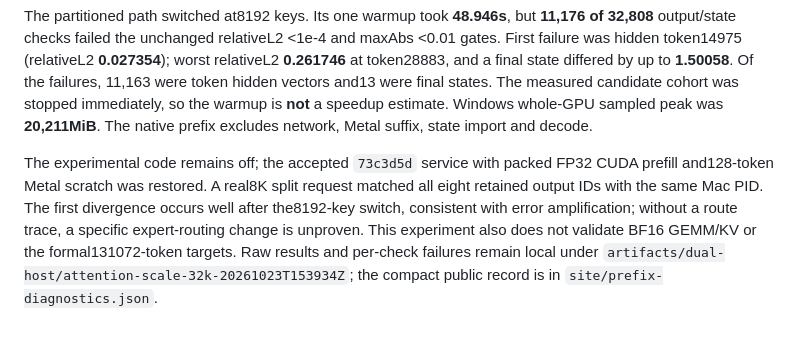
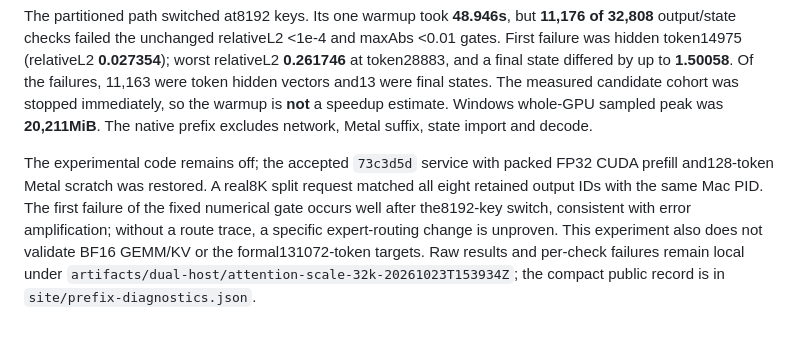
Before and after one commit to LittleLittleCloud/Infer.NET, a Markdown page: docs/CUDA-PREFIX-DIAGNOSTICS.md, the part around the change. Drawn GitHub-style.

Commit message:
Clarify first observed gate failure in attention note

```diff
--- a/docs/CUDA-PREFIX-DIAGNOSTICS.md
+++ b/docs/CUDA-PREFIX-DIAGNOSTICS.md
@@ -57,4 +57,4 @@ The follow-up at `381b29c6921c3c5a01e49f279e04dd9bd0d0b013` used the real fixed3
 
 The partitioned path switched at8192 keys. Its one warmup took **48.946s**, but **11,176 of 32,808** output/state checks failed the unchanged relativeL2 <1e-4 and maxAbs <0.01 gates. First failure was hidden token14975 (relativeL2 **0.027354**); worst relativeL2 **0.261746** at token28883, and a final state differed by up to **1.50058**. Of the failures, 11,163 were token hidden vectors and13 were final states. The measured candidate cohort was stopped immediately, so the warmup is **not** a speedup estimate. Windows whole-GPU sampled peak was **20,211MiB**. The native prefix excludes network, Metal suffix, state import and decode.
 
-The experimental code remains off; the accepted `73c3d5d` service with packed FP32 CUDA prefill and128-token Metal scratch was restored. A real8K split request matched all eight retained output IDs with the same Mac PID. The first divergence occurs well after the8192-key switch, consistent with error amplification; without a route trace, a specific expert-routing change is unproven. This experiment also does not validate BF16 GEMM/KV or the formal131072-token targets. Raw results and per-check failures remain local under `artifacts/dual-host/attention-scale-32k-20261023T153934Z`; the compact public record is in `site/prefix-diagnostics.json`.
+The experimental code remains off; the accepted `73c3d5d` service with packed FP32 CUDA prefill and128-token Metal scratch was restored. A real8K split request matched all eight retained output IDs with the same Mac PID. The first failure of the fixed numerical gate occurs well after the8192-key switch, consistent with error amplification; without a route trace, a specific expert-routing change is unproven. This experiment also does not validate BF16 GEMM/KV or the formal131072-token targets. Raw results and per-check failures remain local under `artifacts/dual-host/attention-scale-32k-20261023T153934Z`; the compact public record is in `site/prefix-diagnostics.json`.
```
